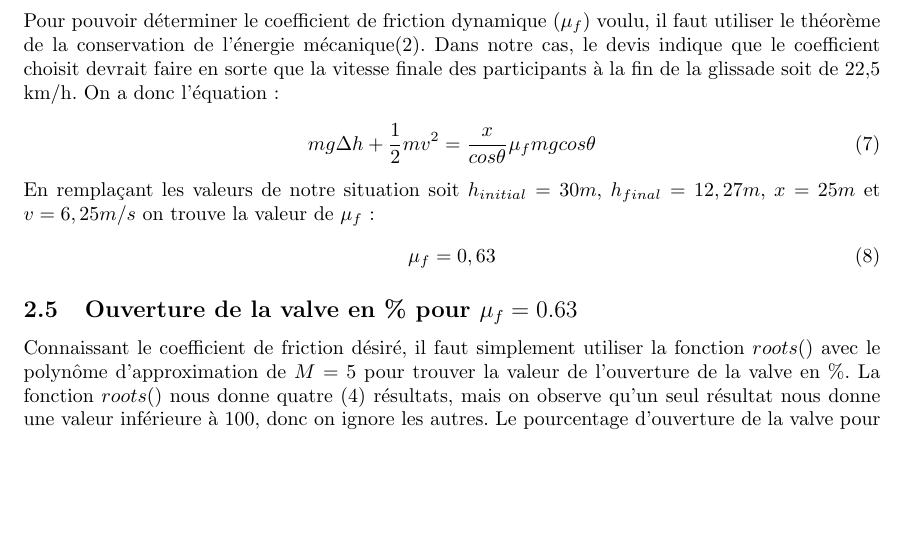
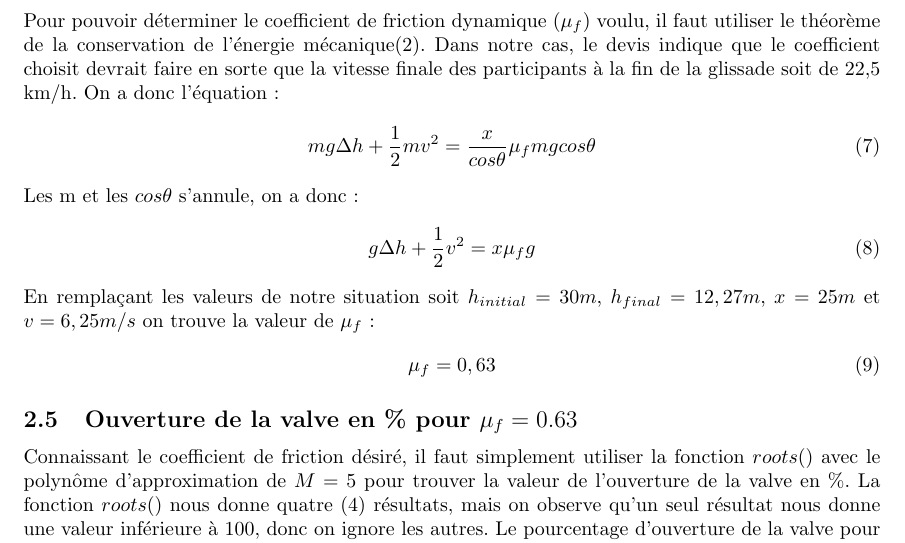
Before and after one commit to pgarneau/s4_app2, a LaTeX document (rapport/rapport_s4_app1.tex): part of page 5 of 7, cut so that both start at the same text, the shorter picture padded with empty space. Compiled offline with pdfLaTeX.

Commit message:
Added a finalized equation for uf

```diff
--- a/rapport/rapport_s4_app1.tex
+++ b/rapport/rapport_s4_app1.tex
@@ -89,6 +89,10 @@ Voici un apperçu des 8 courbes qui ont permis de prendre cette décision:
 Pour pouvoir déterminer le coefficient de friction dynamique ($\mu_f$) voulu, il faut utiliser le théorème de la conservation de l'énergie mécanique(2). Dans notre cas, le devis indique que le coefficient choisit devrait faire en sorte que la vitesse finale des participants à la fin de la glissade soit de 22,5 km/h. On a donc l'équation:
 \begin{equation}
 	mg\Delta h + \frac{1}{2}mv^2 = \frac{x}{cos\theta}\mu_fmgcos\theta
+\end{equation}
+Les m et les $cos\theta$ s'annule, on a donc:
+\begin{equation}
+	g\Delta h + \frac{1}{2}v^2 = x\mu_fg
 \end{equation}
 En remplaçant les valeurs de notre situation soit $h_{initial}=30m$, $h_{final}=12,27m$, $x=25m$ et $v=6,25m/s$ on trouve la valeur de $\mu_f$:
 \begin{equation}
```
Also changed, not shown: rapport/rapport_s4_app1.pdf.
